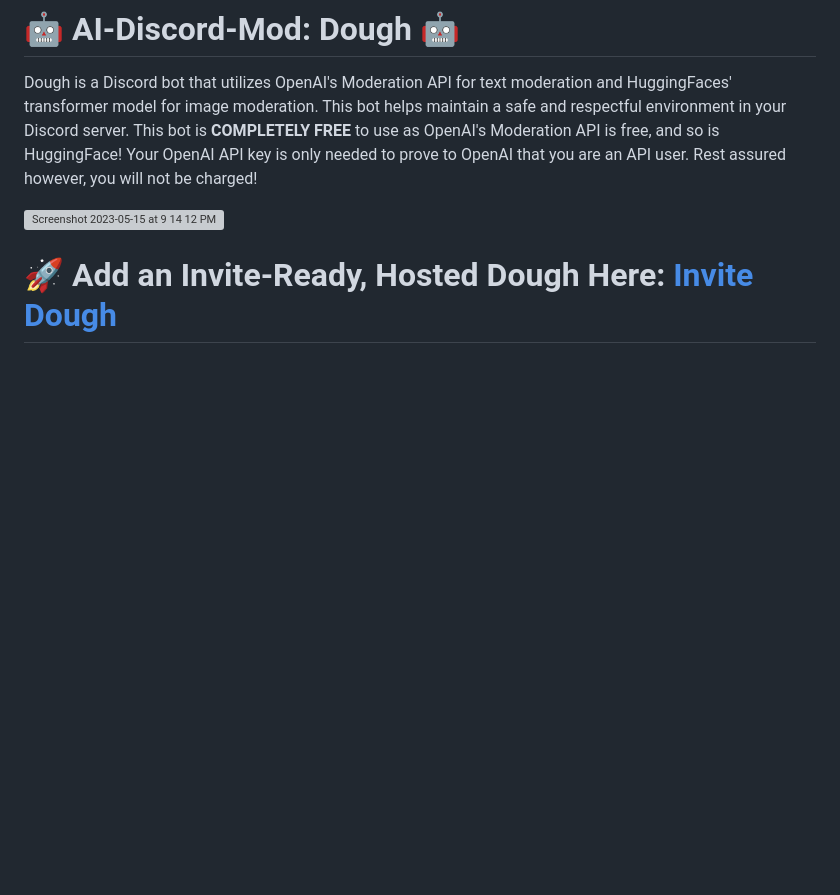
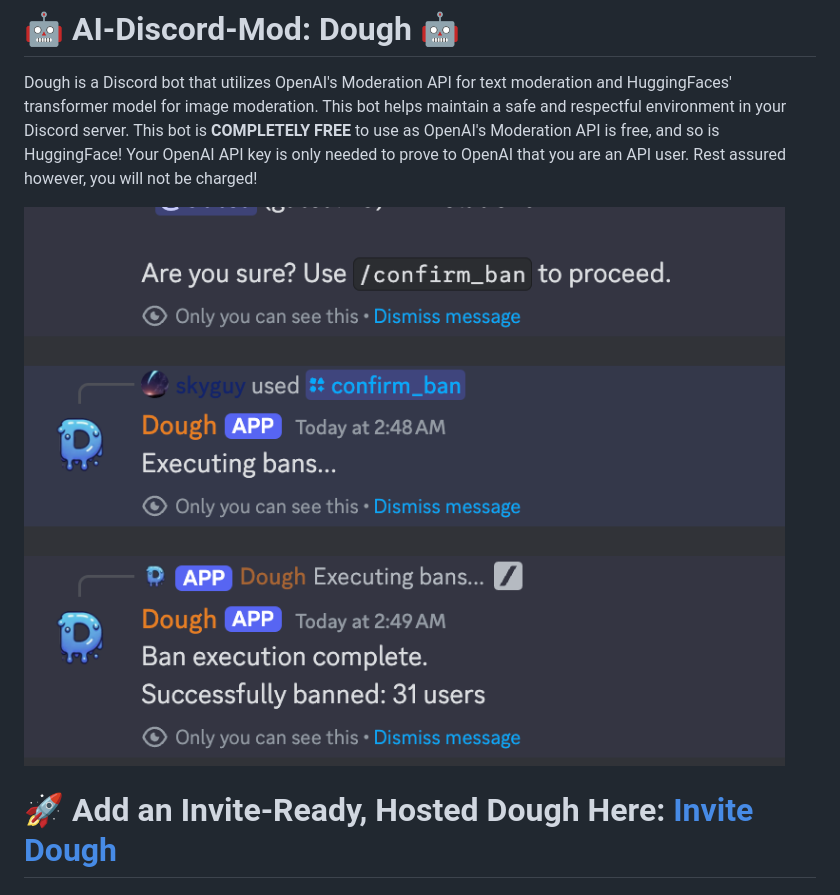
Before and after one commit to SkylerJi/Doughbot, a Markdown page: README.md, the part around the change. Rendered like a GitHub page; blank space fills up the shorter version; grey boxes are pictures that could not be loaded.

```diff
--- a/README.md
+++ b/README.md
@@ -2,7 +2,7 @@
 
 Dough is a Discord bot that utilizes OpenAI's Moderation API for text moderation and HuggingFaces' transformer model for image moderation. This bot helps maintain a safe and respectful environment in your Discord server. This bot is **COMPLETELY FREE** to use as OpenAI's Moderation API is free, and so is HuggingFace! Your OpenAI API key is only needed to prove to OpenAI that you are an API user. Rest assured however, you will not be charged!
 
-<img width="919" alt="Screenshot 2023-05-15 at 9 14 12 PM" src="/ai-discord-mod/images/Dough-Bans.png">
+<img width="919" alt="Screenshot 2023-05-15 at 9 14 12 PM" src="images/Dough-Bans.png">
 
 # 🚀 Add an Invite-Ready, Hosted Dough Here: [Invite Dough](https://discord.com/oauth2/authorize?client_id=1333703676438515742&permissions=8&integration_type=0&scope=bot)
 
```
